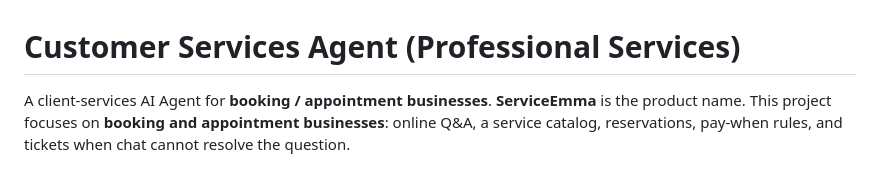
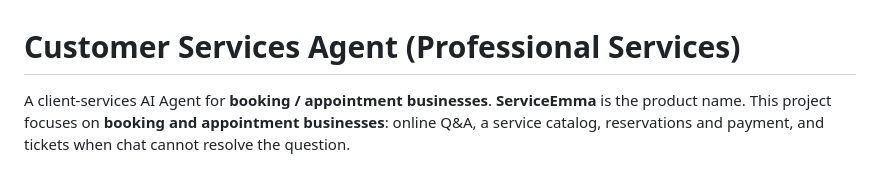
Before and after one commit to Wangxing-Ye/customer-support-agent, a Markdown page: README.md, the part around the change. Drawn GitHub-style.

Commit message:
Describe reservations and payment in the README intro instead of pay-when rules.
Co-authored-by: Cursor <cursoragent@cursor.com>

```diff
--- a/README.md
+++ b/README.md
@@ -1,6 +1,6 @@
 # Customer Services Agent (Professional Services)
 
-A client-services AI Agent for **booking / appointment businesses**. **ServiceEmma** is the product name. This project focuses on **booking and appointment businesses**: online Q&A, a service catalog, reservations, pay-when rules, and tickets when chat cannot resolve the question.
+A client-services AI Agent for **booking / appointment businesses**. **ServiceEmma** is the product name. This project focuses on **booking and appointment businesses**: online Q&A, a service catalog, reservations and payment, and tickets when chat cannot resolve the question.
 
 <p align="center">
   <img src="docs/Screenshot%200.jpg" alt="Screenshot 0" width="80%" />
```
